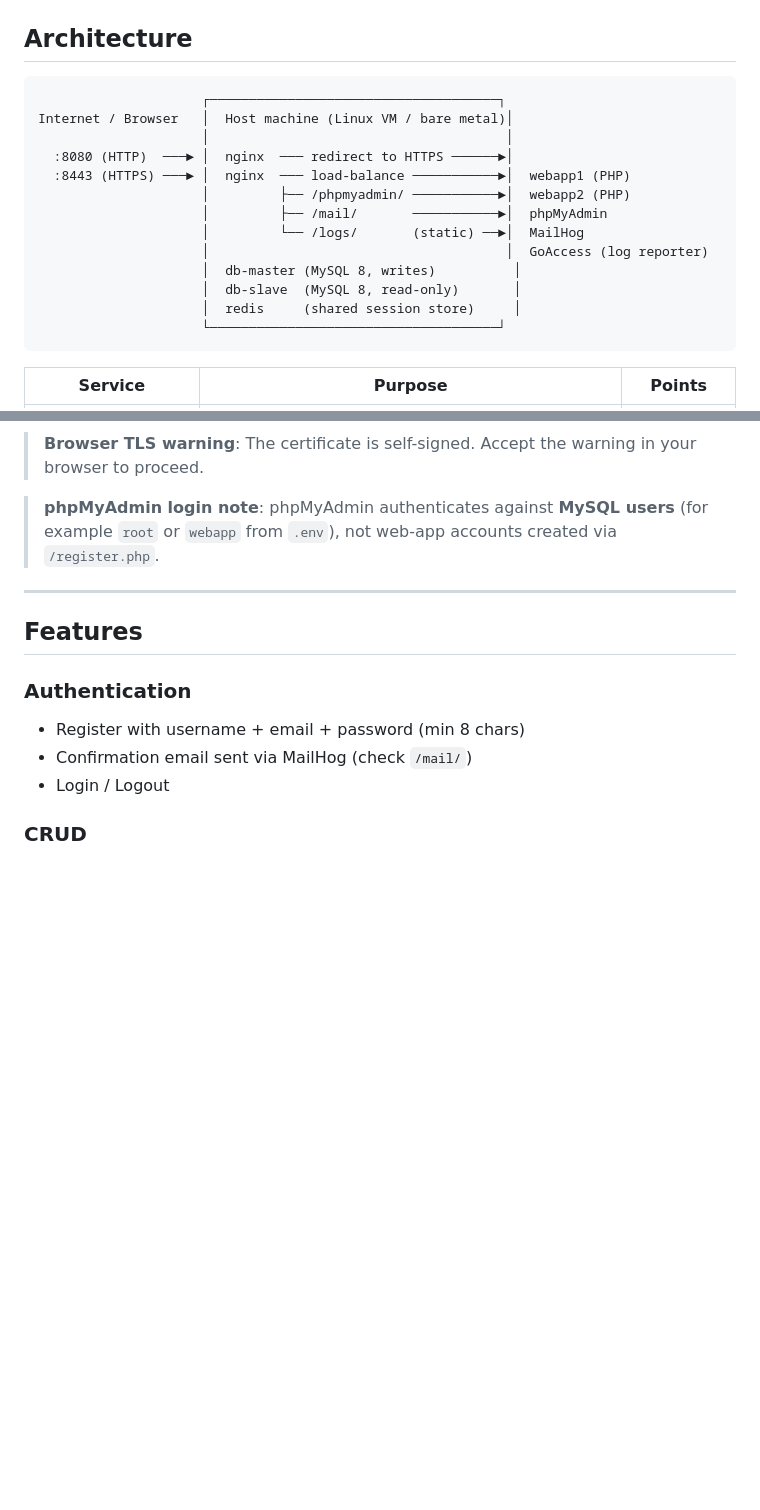
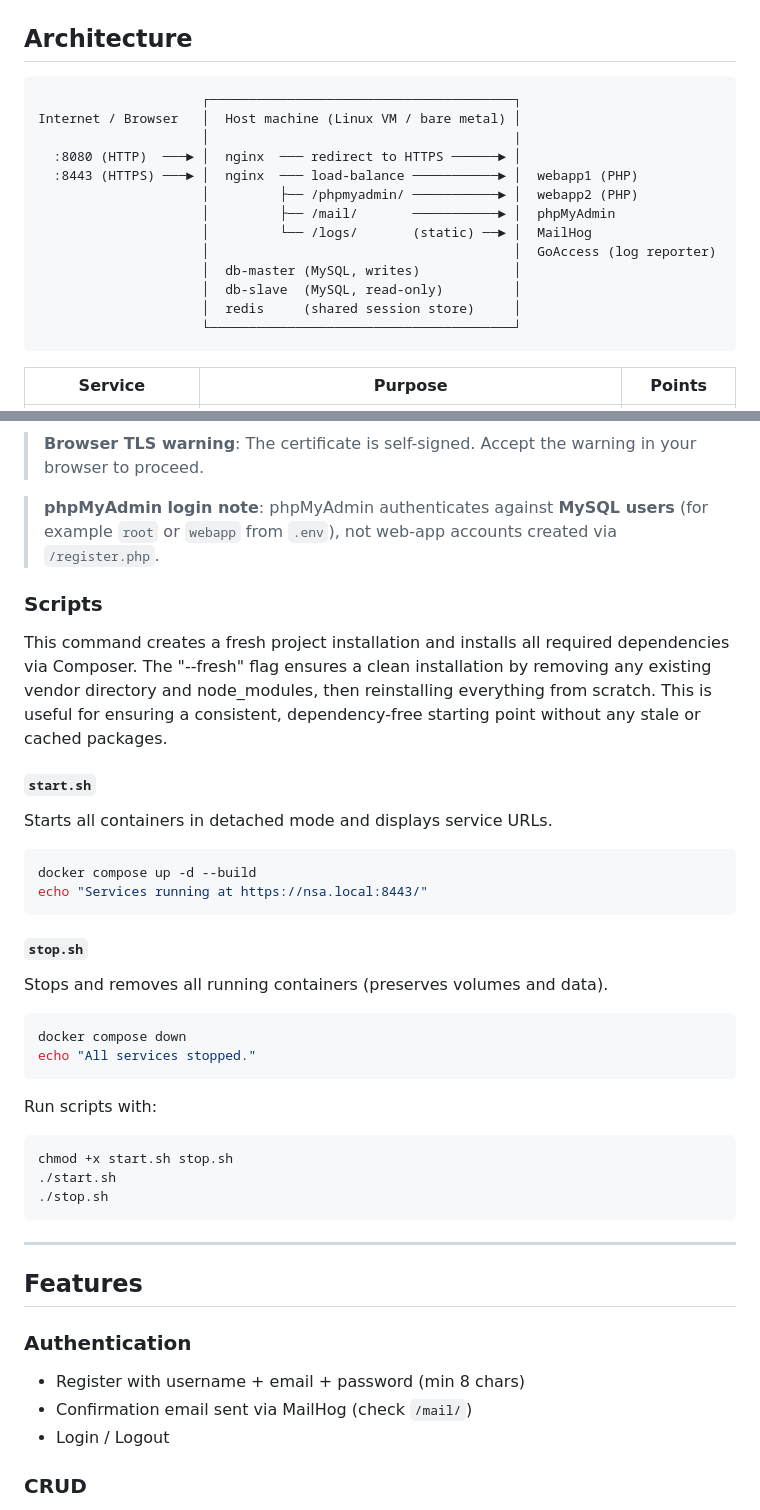
Before and after one commit to mihutandra/NSA, a Markdown page: README.md, 2 parts joined by grey strips. GitHub-like rendering; blank space fills up the shorter version.

````diff
--- a/README.md
+++ b/README.md
@@ -7,19 +7,19 @@ A fully containerised web stack satisfying all project requirements.
 ## Architecture
 
 ```
-                     ┌─────────────────────────────────────┐
-Internet / Browser   │  Host machine (Linux VM / bare metal)│
-                     │                                      │
-  :8080 (HTTP)  ───► │  nginx  ─── redirect to HTTPS ──────►│
-  :8443 (HTTPS) ───► │  nginx  ─── load-balance ───────────►│  webapp1 (PHP)
-                     │         ├── /phpmyadmin/ ───────────►│  webapp2 (PHP)
-                     │         ├── /mail/       ───────────►│  phpMyAdmin
-                     │         └── /logs/       (static) ──►│  MailHog
-                     │                                      │  GoAccess (log reporter)
-                     │  db-master (MySQL 8, writes)          │
-                     │  db-slave  (MySQL 8, read-only)       │
+                     ┌───────────────────────────────────────┐
+Internet / Browser   │  Host machine (Linux VM / bare metal) │
+                     │                                       |
+  :8080 (HTTP)  ───► │  nginx  ─── redirect to HTTPS ──────► │
+  :8443 (HTTPS) ───► │  nginx  ─── load-balance ───────────► │  webapp1 (PHP)
+                     │         ├── /phpmyadmin/ ───────────► │  webapp2 (PHP)
+                     │         ├── /mail/       ───────────► │  phpMyAdmin
+                     │         └── /logs/       (static) ──► │  MailHog
+                     │                                       │  GoAccess (log reporter)
+                     │  db-master (MySQL, writes)            │
+                     │  db-slave  (MySQL, read-only)         │
                      │  redis     (shared session store)     │
-                     └─────────────────────────────────────┘
+                     └───────────────────────────────────────┘
 ```
 
 | Service | Purpose | Points |
@@ -93,6 +93,36 @@ the PHP and nginx containers.
 
 > **phpMyAdmin login note**: phpMyAdmin authenticates against **MySQL users** (for example `root` or `webapp` from `.env`), not web-app accounts created via `/register.php`.
 
+### Scripts
+
+<remarks>
+This command creates a fresh project installation and installs all required
+dependencies via Composer. The "--fresh" flag ensures a clean installation by removing
+any existing vendor directory and node_modules, then reinstalling everything from scratch.
+This is useful for ensuring a consistent, dependency-free starting point without any
+stale or cached packages.
+</remarks>
+
+#### `start.sh`
+Starts all containers in detached mode and displays service URLs.
+```bash
+docker compose up -d --build
+echo "Services running at https://nsa.local:8443/"
+```
+
+#### `stop.sh`
+Stops and removes all running containers (preserves volumes and data).
+```bash
+docker compose down
+echo "All services stopped."
+```
+
+Run scripts with:
+```bash
+chmod +x start.sh stop.sh
+./start.sh
+./stop.sh
+```
 
 ---
 
````
